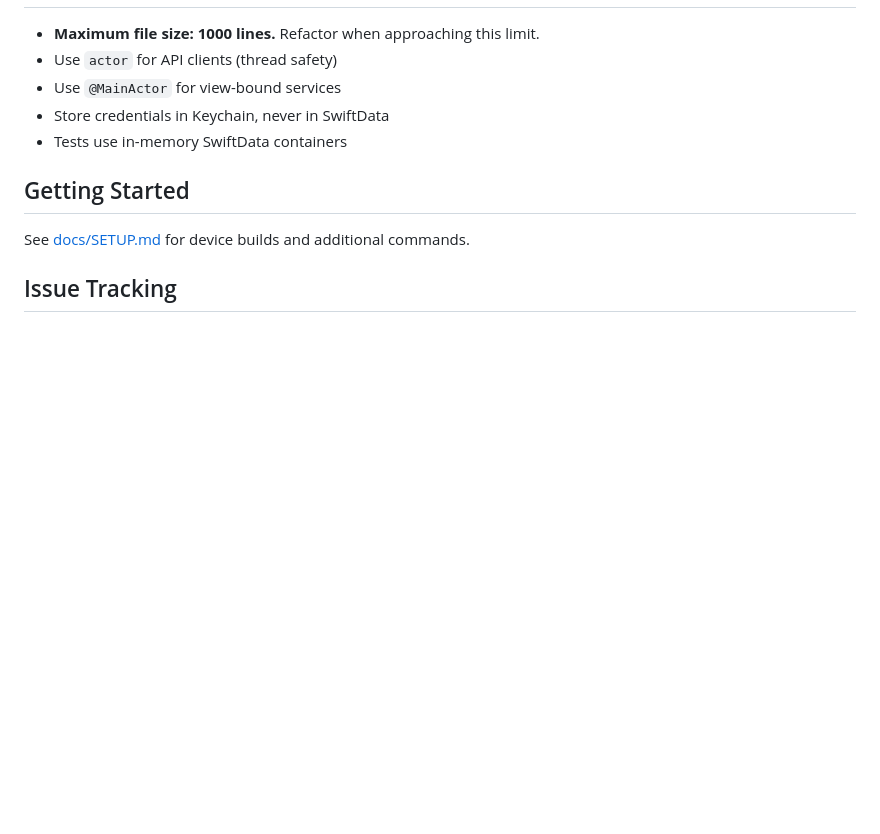
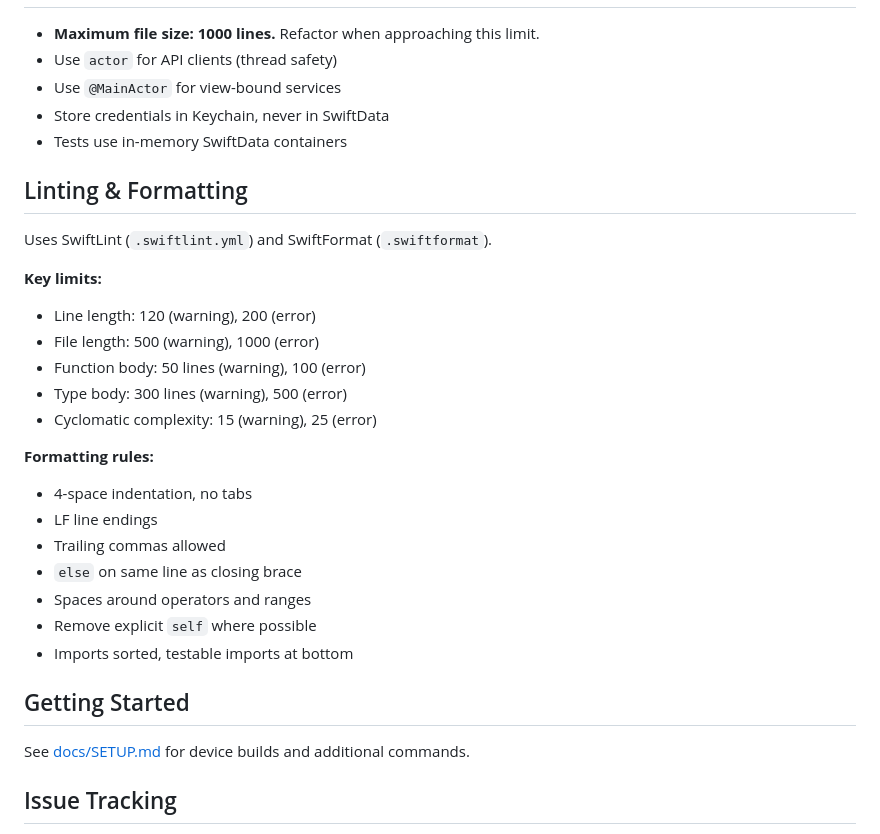
Before and after one commit to jsvana/carrier_wave, a Markdown page: CLAUDE.md, the part around the change. Rendered like a GitHub page; blank space fills up the shorter version.

Commit message:
Add linting and formatting guidelines to CLAUDE.md

```diff
--- a/CLAUDE.md
+++ b/CLAUDE.md
@@ -153,6 +153,26 @@ Carrier Wave is a SwiftUI/SwiftData iOS app for amateur radio QSO (contact) logg
 - Store credentials in Keychain, never in SwiftData
 - Tests use in-memory SwiftData containers
 
+## Linting & Formatting
+
+Uses SwiftLint (`.swiftlint.yml`) and SwiftFormat (`.swiftformat`).
+
+**Key limits:**
+- Line length: 120 (warning), 200 (error)
+- File length: 500 (warning), 1000 (error)
+- Function body: 50 lines (warning), 100 (error)
+- Type body: 300 lines (warning), 500 (error)
+- Cyclomatic complexity: 15 (warning), 25 (error)
+
+**Formatting rules:**
+- 4-space indentation, no tabs
+- LF line endings
+- Trailing commas allowed
+- `else` on same line as closing brace
+- Spaces around operators and ranges
+- Remove explicit `self` where possible
+- Imports sorted, testable imports at bottom
+
 ## Getting Started
 
 See [docs/SETUP.md](docs/SETUP.md) for device builds and additional commands.
```
